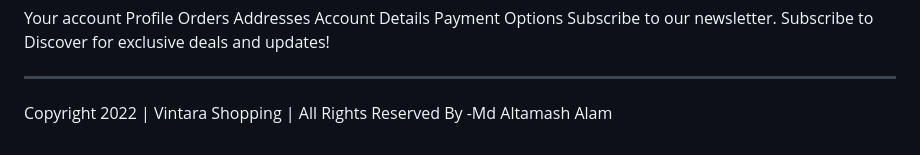
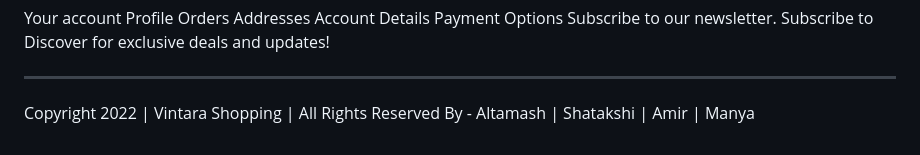
Before and after one commit to mdaltamashalam/Vintara, a Markdown page: README.md, the part around the change. Drawn GitHub-style.

```diff
--- a/README.md
+++ b/README.md
@@ -172,4 +172,4 @@ Subscribe to our newsletter.
 Subscribe to Discover for exclusive deals and updates!
 
 -----------------------------------------------------------------------------------------------------------------------------------------------------------------------------------------------------------------
-Copyright 2022 | Vintara Shopping | All Rights Reserved By -Md Altamash Alam
+Copyright 2022 | Vintara Shopping | All Rights Reserved By - Altamash | Shatakshi | Amir | Manya
```
